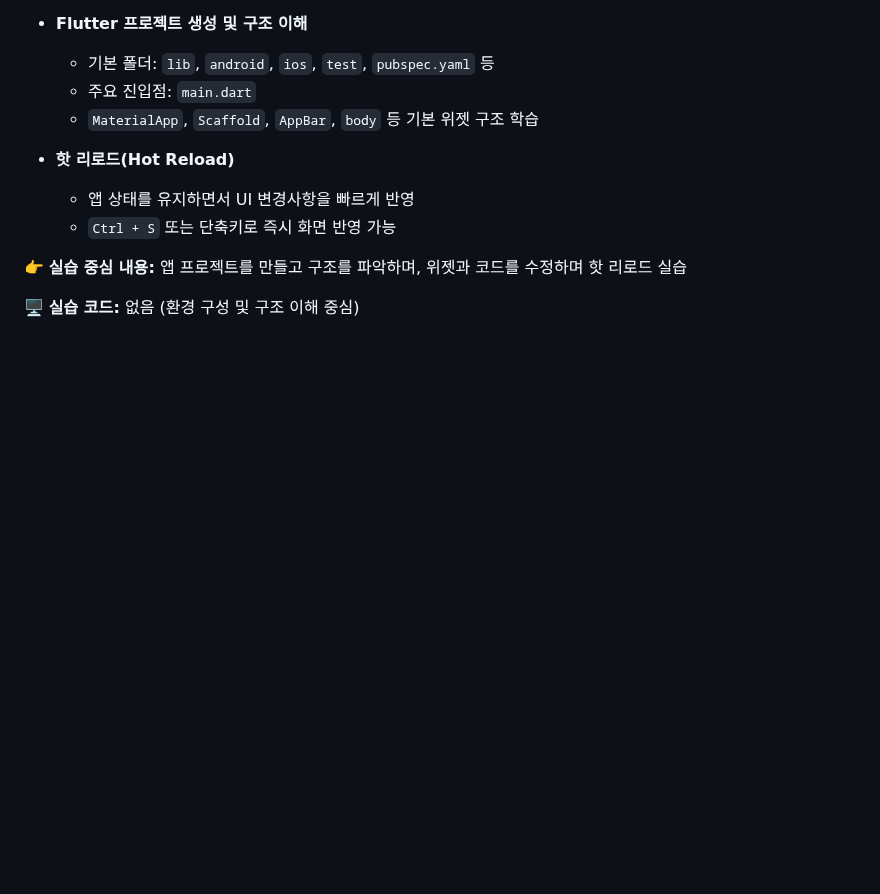
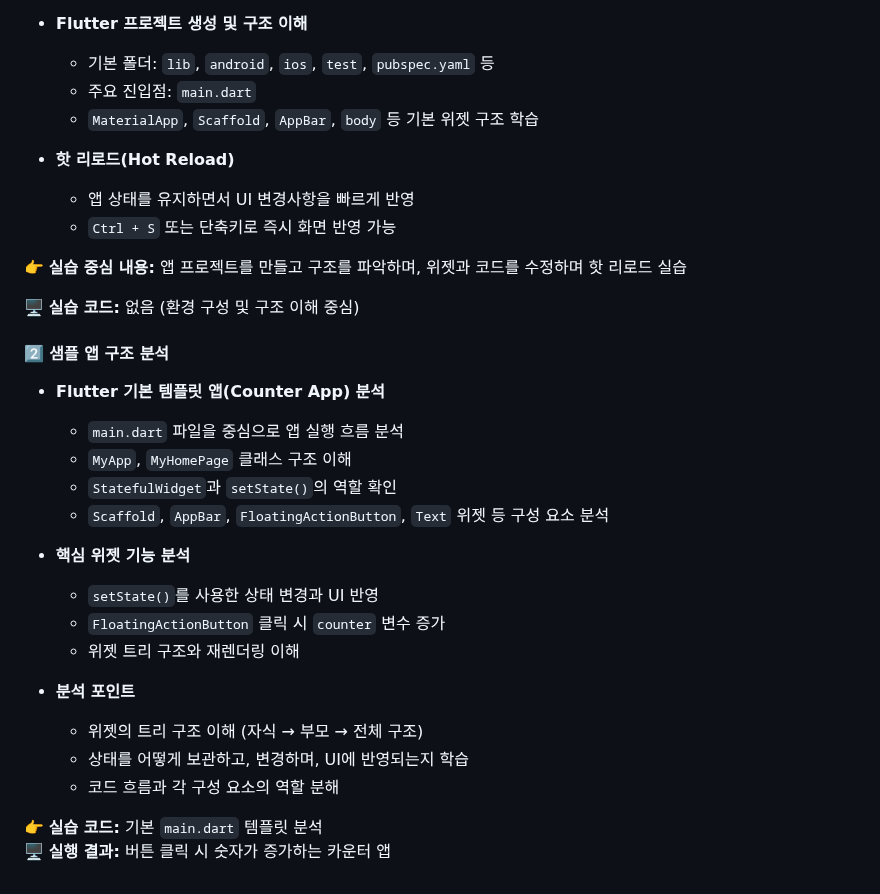
Before and after one commit to yanggun2/3Class-App, a Markdown page: README.md, the part around the change. GitHub-like rendering; blank space fills up the shorter version.

```diff
--- a/README.md
+++ b/README.md
@@ -221,3 +221,24 @@ Status.logout 로그아웃
 👉 **실습 중심 내용:** 앱 프로젝트를 만들고 구조를 파악하며, 위젯과 코드를 수정하며 핫 리로드 실습
 
 🖥 **실습 코드:** 없음 (환경 구성 및 구조 이해 중심)
+
+#### 2️⃣ 샘플 앱 구조 분석
+
+- **Flutter 기본 템플릿 앱(Counter App) 분석**
+  - `main.dart` 파일을 중심으로 앱 실행 흐름 분석
+  - `MyApp`, `MyHomePage` 클래스 구조 이해
+  - `StatefulWidget`과 `setState()`의 역할 확인
+  - `Scaffold`, `AppBar`, `FloatingActionButton`, `Text` 위젯 등 구성 요소 분석
+
+- **핵심 위젯 기능 분석**
+  - `setState()`를 사용한 상태 변경과 UI 반영
+  - `FloatingActionButton` 클릭 시 `counter` 변수 증가
+  - 위젯 트리 구조와 재렌더링 이해
+
+- **분석 포인트**
+  - 위젯의 트리 구조 이해 (자식 → 부모 → 전체 구조)
+  - 상태를 어떻게 보관하고, 변경하며, UI에 반영되는지 학습
+  - 코드 흐름과 각 구성 요소의 역할 분해
+
+👉 **실습 코드:** 기본 `main.dart` 템플릿 분석
+🖥 **실행 결과:** 버튼 클릭 시 숫자가 증가하는 카운터 앱
```
